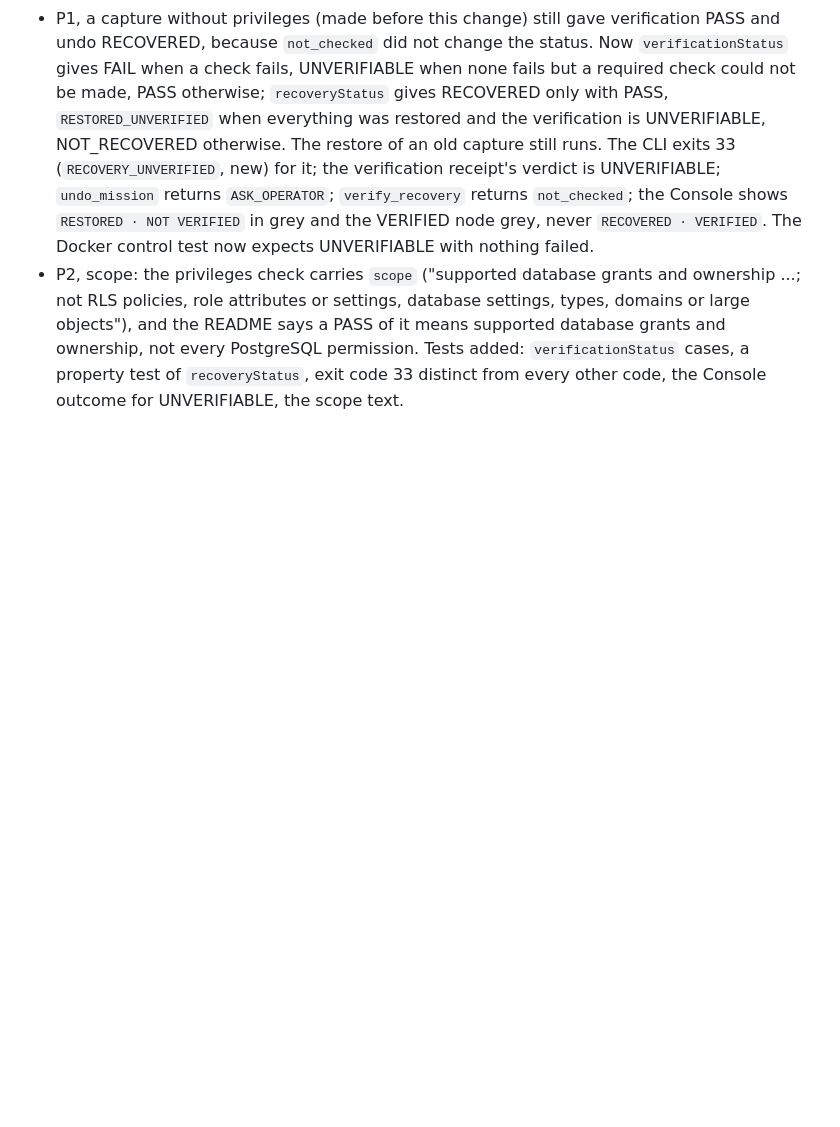
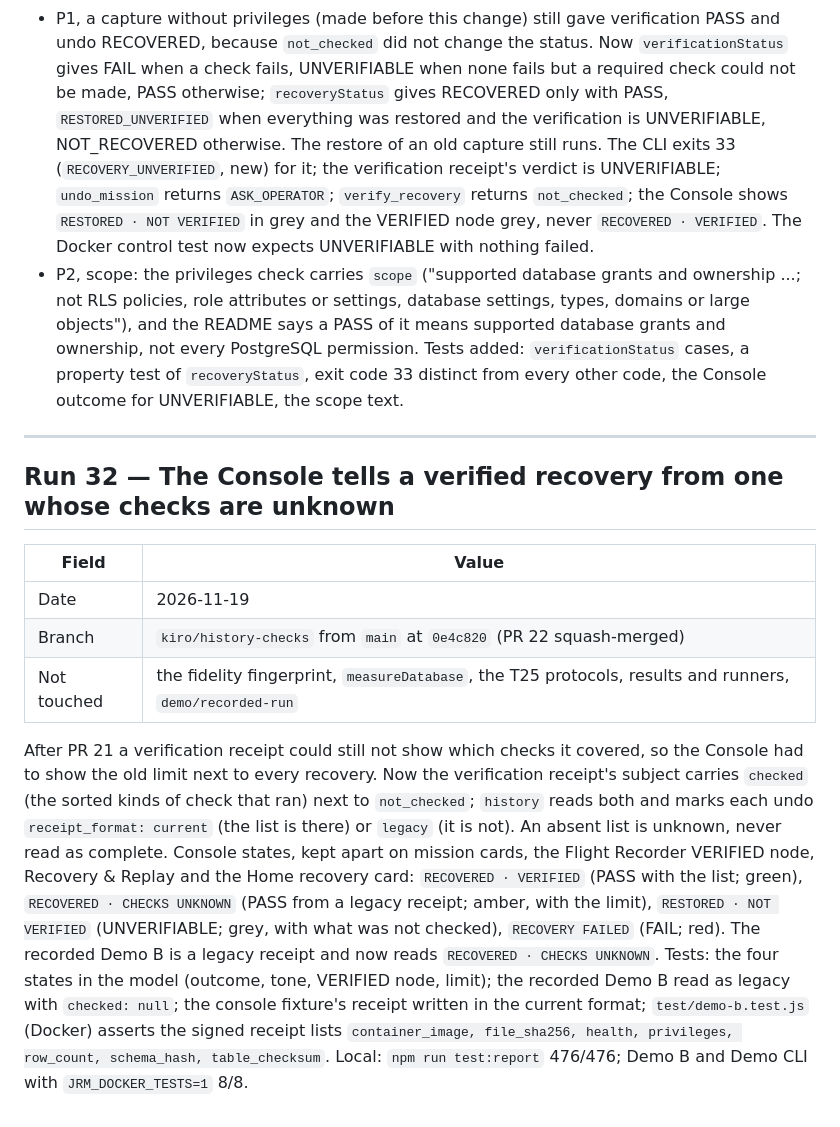
Before and after one commit to justrunme/aivaro-action-firewall, a Markdown page: docs/KIRO_LOG.md, the part around the change. Rendered like a GitHub page; blank space fills up the shorter version.

```diff
--- a/docs/KIRO_LOG.md
+++ b/docs/KIRO_LOG.md
@@ -1088,3 +1088,12 @@ Review of PR 21 by the owner, two findings, both fixed in a second commit on the
 - P1, a capture without privileges (made before this change) still gave verification PASS and undo RECOVERED, because `not_checked` did not change the status. Now `verificationStatus` gives FAIL when a check fails, UNVERIFIABLE when none fails but a required check could not be made, PASS otherwise; `recoveryStatus` gives RECOVERED only with PASS, `RESTORED_UNVERIFIED` when everything was restored and the verification is UNVERIFIABLE, NOT_RECOVERED otherwise. The restore of an old capture still runs. The CLI exits 33 (`RECOVERY_UNVERIFIED`, new) for it; the verification receipt's verdict is UNVERIFIABLE; `undo_mission` returns `ASK_OPERATOR`; `verify_recovery` returns `not_checked`; the Console shows `RESTORED · NOT VERIFIED` in grey and the VERIFIED node grey, never `RECOVERED · VERIFIED`. The Docker control test now expects UNVERIFIABLE with nothing failed.
 - P2, scope: the privileges check carries `scope` ("supported database grants and ownership ...; not RLS policies, role attributes or settings, database settings, types, domains or large objects"), and the README says a PASS of it means supported database grants and ownership, not every PostgreSQL permission.
 Tests added: `verificationStatus` cases, a property test of `recoveryStatus`, exit code 33 distinct from every other code, the Console outcome for UNVERIFIABLE, the scope text.
+---
+## Run 32 — The Console tells a verified recovery from one whose checks are unknown
+| Field | Value |
+|-------|-------|
+| Date | 2026-11-19 |
+| Branch | `kiro/history-checks` from `main` at `0e4c820` (PR 22 squash-merged) |
+| Not touched | the fidelity fingerprint, `measureDatabase`, the T25 protocols, results and runners, `demo/recorded-run` |
+After PR 21 a verification receipt could still not show which checks it covered, so the Console had to show the old limit next to every recovery. Now the verification receipt's subject carries `checked` (the sorted kinds of check that ran) next to `not_checked`; `history` reads both and marks each undo `receipt_format: current` (the list is there) or `legacy` (it is not). An absent list is unknown, never read as complete. Console states, kept apart on mission cards, the Flight Recorder VERIFIED node, Recovery & Replay and the Home recovery card: `RECOVERED · VERIFIED` (PASS with the list; green), `RECOVERED · CHECKS UNKNOWN` (PASS from a legacy receipt; amber, with the limit), `RESTORED · NOT VERIFIED` (UNVERIFIABLE; grey, with what was not checked), `RECOVERY FAILED` (FAIL; red). The recorded Demo B is a legacy receipt and now reads `RECOVERED · CHECKS UNKNOWN`.
+Tests: the four states in the model (outcome, tone, VERIFIED node, limit); the recorded Demo B read as legacy with `checked: null`; the console fixture's receipt written in the current format; `test/demo-b.test.js` (Docker) asserts the signed receipt lists `container_image, file_sha256, health, privileges, row_count, schema_hash, table_checksum`. Local: `npm run test:report` 476/476; Demo B and Demo CLI with `JRM_DOCKER_TESTS=1` 8/8.
```
Also changed, not shown: README.md (+1 -1 lines), docs/img/console-home-full.png, docs/img/console-missions.png, docs/img/console-receipts.png, 10 other files.
